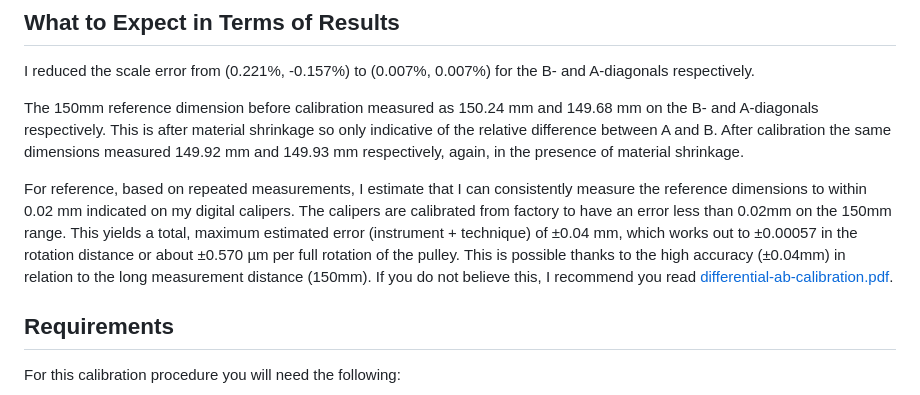
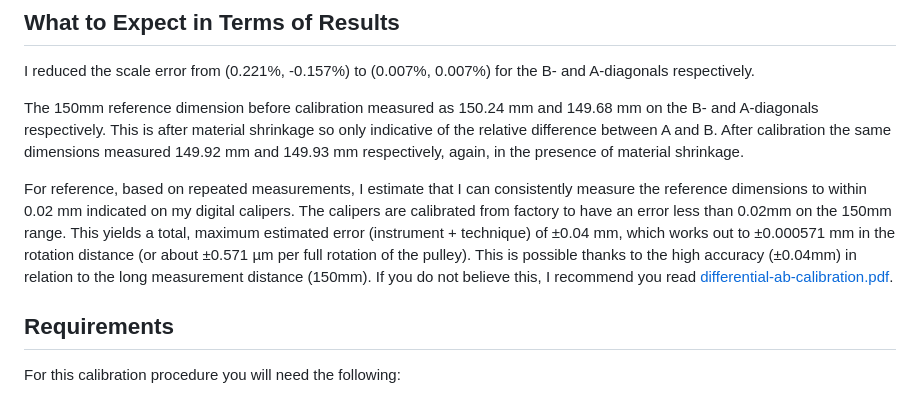
Before and after one commit to cmdremily/BoronTrident, a Markdown page: calibration/xy-differential-calibration.md, the part around the change. Rendered like a GitHub page.

```diff
--- a/calibration/xy-differential-calibration.md
+++ b/calibration/xy-differential-calibration.md
@@ -23,7 +23,7 @@ I reduced the scale error from (0.221%, -0.157%) to (0.007%, 0.007%) for the B-
 
 The 150mm reference dimension before calibration measured as 150.24 mm and 149.68 mm on the B- and A-diagonals respectively. This is after material shrinkage so only indicative of the relative difference between A and B. After calibration the same dimensions measured 149.92 mm and 149.93 mm respectively, again, in the presence of material shrinkage.
 
-For reference, based on repeated measurements, I estimate that I can consistently measure the reference dimensions to within 0.02 mm indicated on my digital calipers. The calipers are calibrated from factory to have an error less than 0.02mm on the 150mm range. This yields a total, maximum estimated error (instrument + technique) of ±0.04 mm, which works out to ±0.00057 in the rotation distance or about ±0.570 µm per full rotation of the pulley. This is possible thanks to the high accuracy (±0.04mm) in relation to the long measurement distance (150mm). If you do not believe this, I recommend you read [differential-ab-calibration.pdf](differential-ab-calibration.pdf).
+For reference, based on repeated measurements, I estimate that I can consistently measure the reference dimensions to within 0.02 mm indicated on my digital calipers. The calipers are calibrated from factory to have an error less than 0.02mm on the 150mm range. This yields a total, maximum estimated error (instrument + technique) of ±0.04 mm, which works out to ±0.000571 mm in the rotation distance (or about ±0.571 µm per full rotation of the pulley). This is possible thanks to the high accuracy (±0.04mm) in relation to the long measurement distance (150mm). If you do not believe this, I recommend you read [differential-ab-calibration.pdf](differential-ab-calibration.pdf).
 
 ## Requirements
 
```
